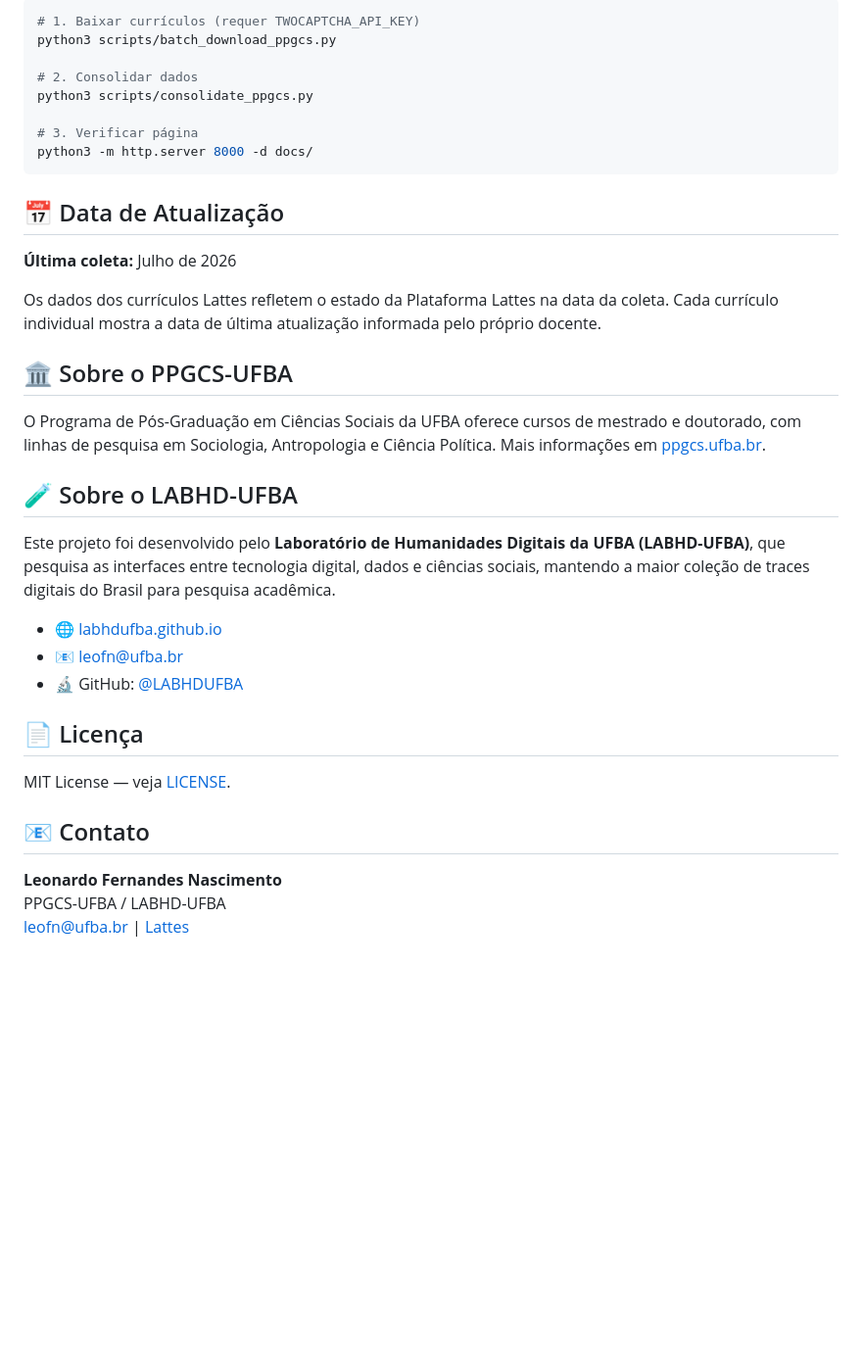
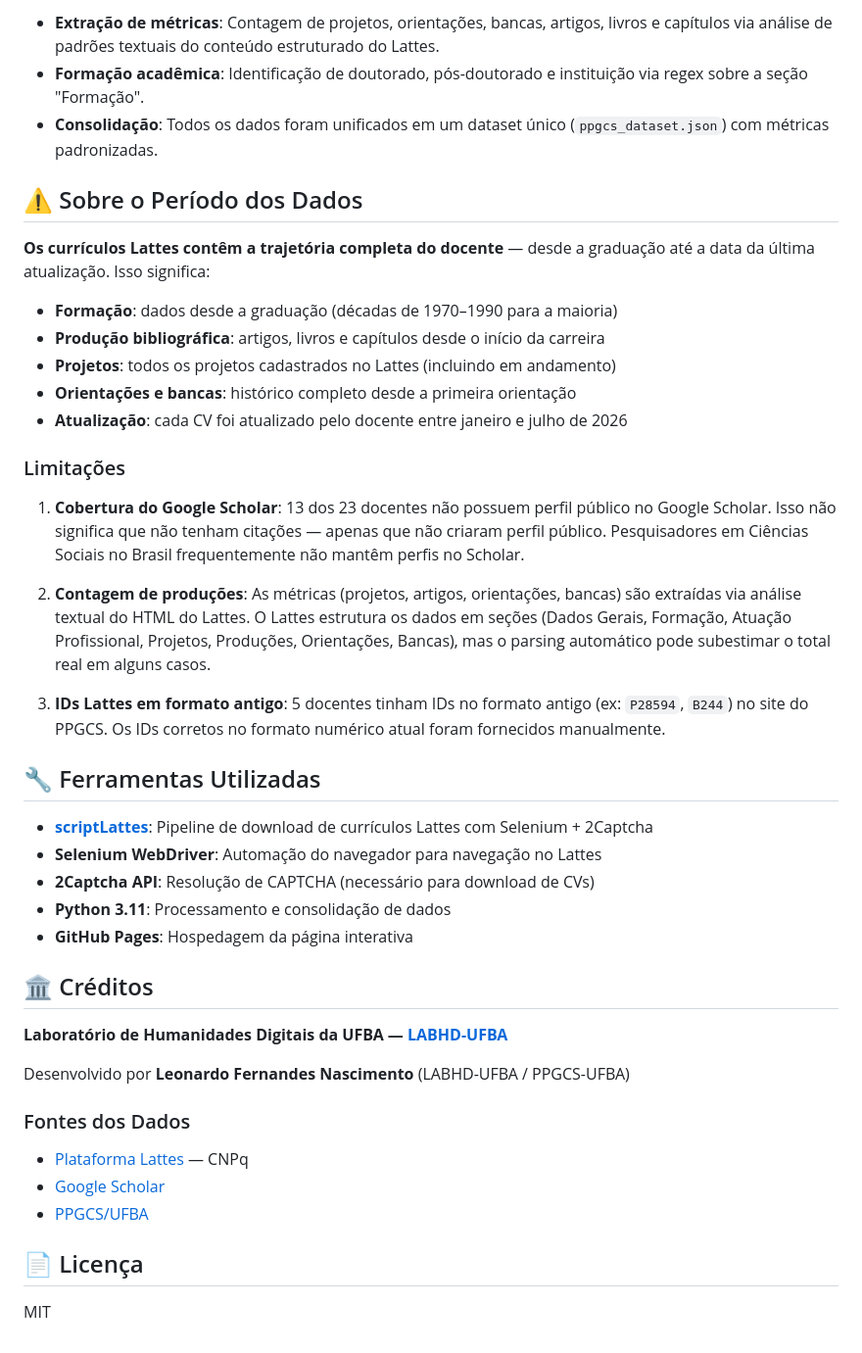
Before and after one commit to leofn/lattes_ppgcs, a Markdown page: README.md, the part around one of its changes. Shown at 98% size. Drawn GitHub-style; blank space fills up the shorter version.

````diff
--- a/README.md
+++ b/README.md
@@ -71,39 +69,46 @@ Para re-executar a coleta de dados:
 
-```bash
-# 1. Baixar currículos (requer TWOCAPTCHA_API_KEY)
-python3 scripts/batch_download_ppgcs.py
+- **Extração de métricas**: Contagem de projetos, orientações, bancas, artigos, livros e capítulos via análise de padrões textuais do conteúdo estruturado do Lattes.
+- **Formação acadêmica**: Identificação de doutorado, pós-doutorado e instituição via regex sobre a seção "Formação".
+- **Consolidação**: Todos os dados foram unificados em um dataset único (`ppgcs_dataset.json`) com métricas padronizadas.
 
-# 2. Consolidar dados
-python3 scripts/consolidate_ppgcs.py
+## ⚠️ Sobre o Período dos Dados
 
-# 3. Verificar página
-python3 -m http.server 8000 -d docs/
-```
+**Os currículos Lattes contêm a trajetória completa do docente** — desde a graduação até a data da última atualização. Isso significa:
 
-## 📅 Data de Atualização
+- **Formação**: dados desde a graduação (décadas de 1970–1990 para a maioria)
+- **Produção bibliográfica**: artigos, livros e capítulos desde o início da carreira
+- **Projetos**: todos os projetos cadastrados no Lattes (incluindo em andamento)
+- **Orientações e bancas**: histórico completo desde a primeira orientação
+- **Atualização**: cada CV foi atualizado pelo docente entre janeiro e julho de 2026
 
-**Última coleta:** Julho de 2026
+### Limitações
 
-Os dados dos currículos Lattes refletem o estado da Plataforma Lattes na data da coleta. Cada currículo individual mostra a data de última atualização informada pelo próprio docente.
+1. **Cobertura do Google Scholar**: 13 dos 23 docentes não possuem perfil público no Google Scholar. Isso não significa que não tenham citações — apenas que não criaram perfil público. Pesquisadores em Ciências Sociais no Brasil frequentemente não mantêm perfis no Scholar.
 
-## 🏛️ Sobre o PPGCS-UFBA
+2. **Contagem de produções**: As métricas (projetos, artigos, orientações, bancas) são extraídas via análise textual do HTML do Lattes. O Lattes estrutura os dados em seções (Dados Gerais, Formação, Atuação Profissional, Projetos, Produções, Orientações, Bancas), mas o parsing automático pode subestimar o total real em alguns casos.
 
-O Programa de Pós-Graduação em Ciências Sociais da UFBA oferece cursos de mestrado e doutorado, com linhas de pesquisa em Sociologia, Antropologia e Ciência Política. Mais informações em [ppgcs.ufba.br](https://ppgcs.ufba.br).
+3. **IDs Lattes em formato antigo**: 5 docentes tinham IDs no formato antigo (ex: `P28594`, `B244`) no site do PPGCS. Os IDs corretos no formato numérico atual foram fornecidos manualmente.
 
-## 🧪 Sobre o LABHD-UFBA
+## 🔧 Ferramentas Utilizadas
 
-Este projeto foi desenvolvido pelo **Laboratório de Humanidades Digitais da UFBA (LABHD-UFBA)**, que pesquisa as interfaces entre tecnologia digital, dados e ciências sociais, mantendo a maior coleção de traces digitais do Brasil para pesquisa acadêmica.
+- **[scriptLattes](https://github.com/leofn/scriptLattes)**: Pipeline de download de currículos Lattes com Selenium + 2Captcha
+- **Selenium WebDriver**: Automação do navegador para navegação no Lattes
+- **2Captcha API**: Resolução de CAPTCHA (necessário para download de CVs)
+- **Python 3.11**: Processamento e consolidação de dados
+- **GitHub Pages**: Hospedagem da página interativa
 
-- 🌐 [labhdufba.github.io](https://labhdufba.github.io)
-- 📧 leofn@ufba.br
-- 🔬 GitHub: [@LABHDUFBA](https://github.com/LABHDUFBA)
+## 🏛️ Créditos
+
+**Laboratório de Humanidades Digitais da UFBA — [LABHD-UFBA](https://labhdufba.github.io/)**
+
+Desenvolvido por **Leonardo Fernandes Nascimento** (LABHD-UFBA / PPGCS-UFBA)
+
+### Fontes dos Dados
+
+- [Plataforma Lattes](https://lattes.cnpq.br/) — CNPq
+- [Google Scholar](https://scholar.google.com)
+- [PPGCS/UFBA](https://ppgcs.ufba.br/pt-br/corpo-docente)
 
 ## 📄 Licença
 
-MIT License — veja [LICENSE](LICENSE).
-
-## 📧 Contato
-
-**Leonardo Fernandes Nascimento**
-PPGCS-UFBA / LABHD-UFBA
-leofn@ufba.br | [Lattes](http://lattes.cnpq.br/4785350J1)
+MIT
````
Also changed, not shown: other parts of README.md (+47 -49 lines).
